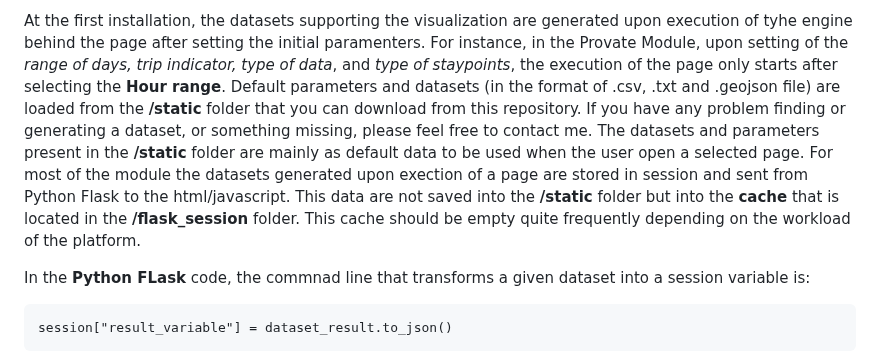
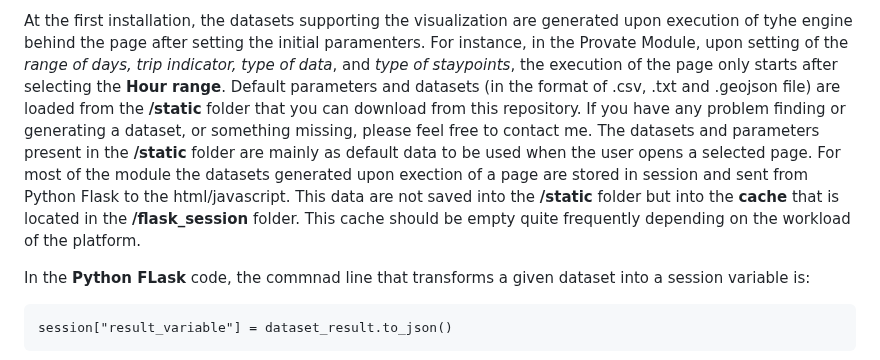
Before and after one commit to karafede/PRIORITY, a Markdown page: README.md, the part around the change. GitHub-like rendering.

````diff
--- a/README.md
+++ b/README.md
@@ -45,7 +45,7 @@ df = pd.DataFrame(res)
 Most of parameters and datasets stored in the format of .csv files, .geojson files, .txt files have been linekd to a session user id (i.e. **data_0b4c7f3d-c6ae-46ca-8705-ac159ebc8aa7,geojson** ). The sessionID is an unique alphanumeric code generated automatically each time an user access to the link of the Platform. In this way, multiple users can operate on the same webpage and visualize their own results.
 
 At the first installation, the datasets supporting the visualization are generated upon execution of tyhe engine behind the page after setting the initial paramenters. For instance, in the Provate Module, upon setting of the *range of days, trip indicator, type of data*, and *type of staypoints*, the execution of the page only starts after selecting the **Hour range**. Default parameters and datasets (in the format of .csv, .txt and .geojson file) are loaded from the **/static** folder that you can download from this repository. If you have any problem finding or generating a dataset, or something missing, please feel free to contact me.
-The datasets and parameters present in the **/static** folder are mainly as default data to be used when the user open a selected page. For most of the module the datasets generated upon exection of a page are stored in session and sent from Python Flask to the html/javascript. This data are not saved into the **/static** folder but into the **cache** that is located in the **/flask_session** folder. This cache should be empty quite frequently depending on the workload of the platform.
+The datasets and parameters present in the **/static** folder are mainly as default data to be used when the user opens a selected page. For most of the module the datasets generated upon exection of a page are stored in session and sent from Python Flask to the html/javascript. This data are not saved into the **/static** folder but into the **cache** that is located in the **/flask_session** folder. This cache should be empty quite frequently depending on the workload of the platform.
 
 In the **Python FLask** code, the commnad line that transforms a given dataset into a session variable is:
 ```
````
